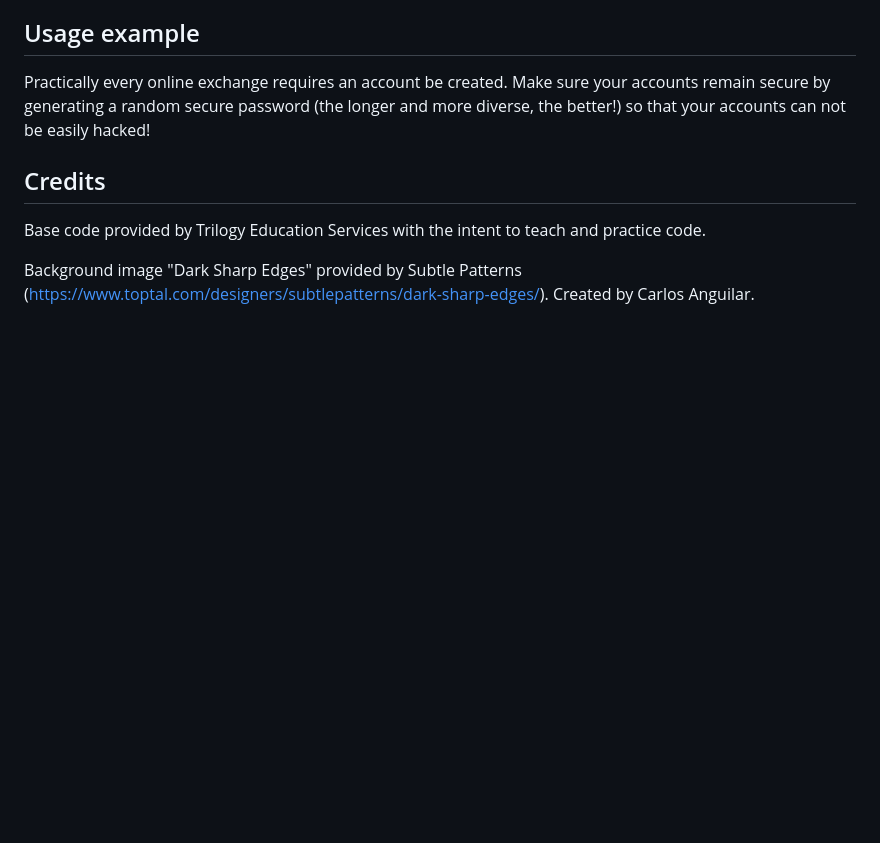
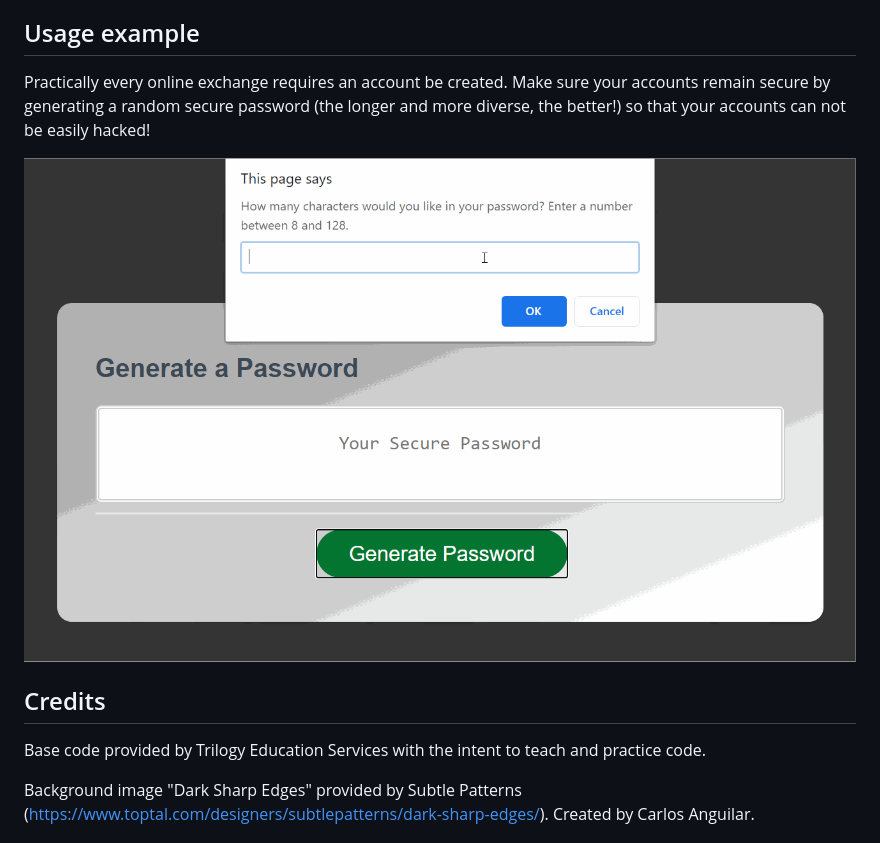
Before and after one commit to haleynmyers/secure-password-generator, a Markdown page: README.md, the part around the change. Drawn GitHub-style; pictures changed too: assets/password-generator-demo.gif (added); blank space fills up the shorter version.

Commit message:
changed button color and added gif to readme

```diff
--- a/README.md
+++ b/README.md
@@ -12,6 +12,8 @@ Clone this repository to your terminal and open it in VS Code or equivalent prog
 ## Usage example
 
 Practically every online exchange requires an account be created. Make sure your accounts remain secure by generating a random secure password (the longer and more diverse, the better!) so that your accounts can not be easily hacked!
+
+![alt text](https://github.com/haleynmyers/secure-password-generator/blob/master/assets/password-generator-demo.gif)
 
 ## Credits
 
```
Also changed, not shown: 3 other files.
